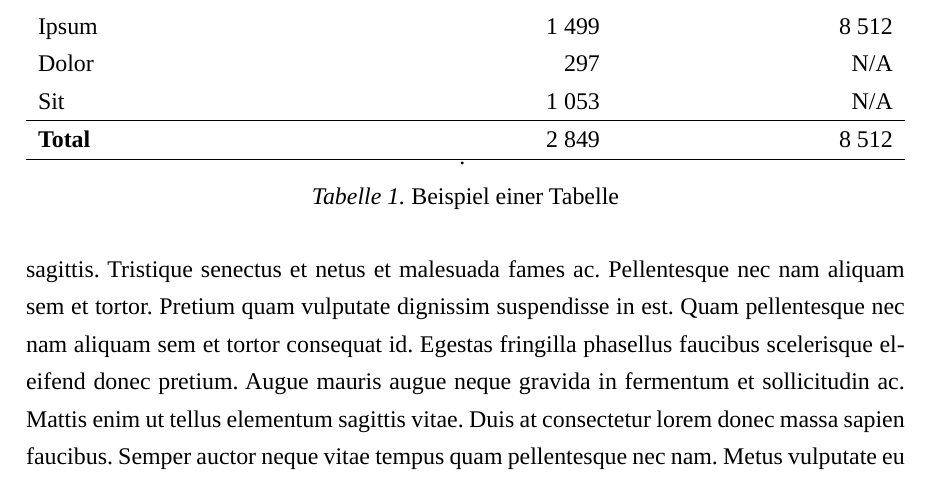
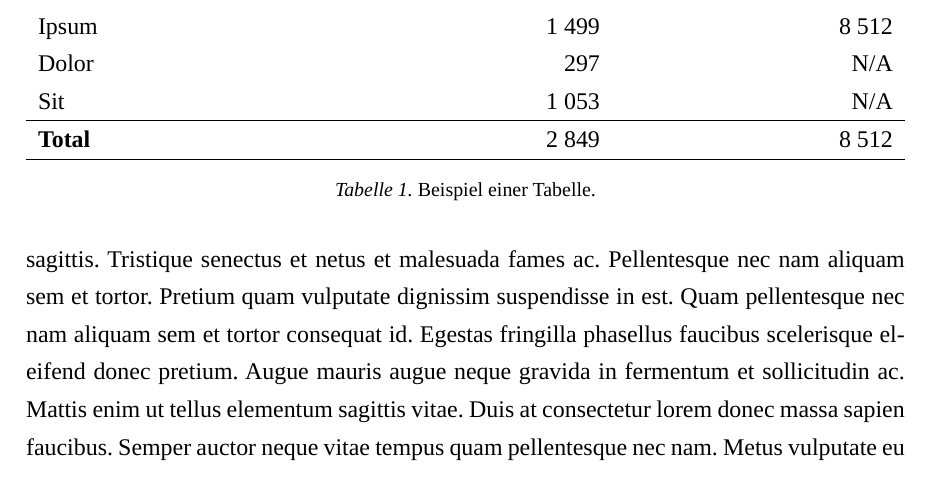
Before and after one commit to giodi/Vorlage-FHGR, a LaTeX document (head/main.tex, which reads content/02_textteil/kapitel1.tex, head/preamble.tex): part of page 10 of 13, cut so that both start at the same text. Compiled offline with LuaLaTeX; a missing font is replaced by an installed copy or a similar font.

Commit message:
font-size in captions

```diff
--- a/content/02_textteil/kapitel1.tex
+++ b/content/02_textteil/kapitel1.tex
@@ -27,7 +27,7 @@ Sit amet mattis vulputate enim nulla aliquet. Risus at ultrices mi tempus imperd
         \textbf{Total} & 2 849 & 8 512\\
         \hline
 \end{tabularx}
-\caption{Beispiel einer Tabelle}.
+\caption{Beispiel einer Tabelle.}
     \label{tab:tabelle}
 \end{table}
 
--- a/head/preamble.tex
+++ b/head/preamble.tex
@@ -23,9 +23,9 @@
 \renewcommand{\thetable}{\arabic{table}}
 \renewcommand{\thefigure}{\arabic{figure}}
 \renewcommand{\thesubfigure}{\Alph{subfigure}}
-\captionsetup[table]{labelfont=it,labelsep=period}
-\captionsetup[figure]{labelfont=it,labelsep=period}
-% \captionsetup[subfigure]{labelfont=it,labelsep=period,labelformat=simple}
+\captionsetup[table]{font={footnotesize},labelfont=it,labelsep=period}
+\captionsetup[figure]{font={footnotesize},labelfont=it,labelsep=period}
+% \captionsetup[subfigure]{font={footnotesize},labelfont=it,labelsep=period,labelformat=simple}
 \renewcommand{\arraystretch}{1.3}
 \titleformat{\chapter}[block]{\normalfont\large\bfseries}{\thechapter.}{4pt}{}
 \titlespacing*{\chapter}{0pt}{0pt}{6pt}
```
